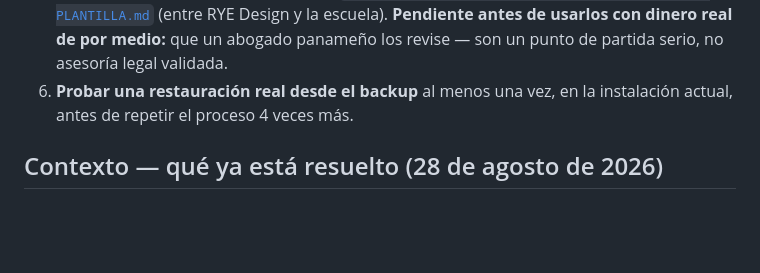
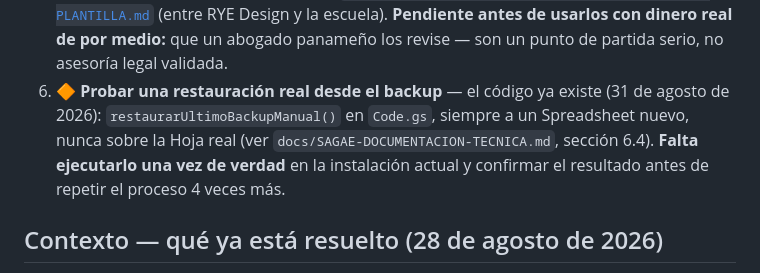
Before and after one commit to ryedesingsagaedemo-maker/sagae-ryedesing, a Markdown page: docs/PLAN-VENTA-SAGAE.md, the part around the change. Drawn GitHub-style; blank space fills up the shorter version.

```diff
--- a/docs/PLAN-VENTA-SAGAE.md
+++ b/docs/PLAN-VENTA-SAGAE.md
@@ -61,8 +61,12 @@ Esto es lo que de verdad hace falta pulir antes de repetir la instalación
    (entre RYE Design y la escuela). **Pendiente antes de usarlos con dinero
    real de por medio:** que un abogado panameño los revise — son un punto
    de partida serio, no asesoría legal validada.
-6. **Probar una restauración real desde el backup** al menos una vez,
-   en la instalación actual, antes de repetir el proceso 4 veces más.
+6. 🔶 **Probar una restauración real desde el backup** — el código ya
+   existe (31 de agosto de 2026): `restaurarUltimoBackupManual()` en
+   `Code.gs`, siempre a un Spreadsheet nuevo, nunca sobre la Hoja real
+   (ver `docs/SAGAE-DOCUMENTACION-TECNICA.md`, sección 6.4). **Falta
+   ejecutarlo una vez de verdad** en la instalación actual y confirmar
+   el resultado antes de repetir el proceso 4 veces más.
 
 ## Contexto — qué ya está resuelto (28 de agosto de 2026)
 
```
Also changed, not shown: docs/SAGAE-DOCUMENTACION-TECNICA.md (+17 -2 lines).
